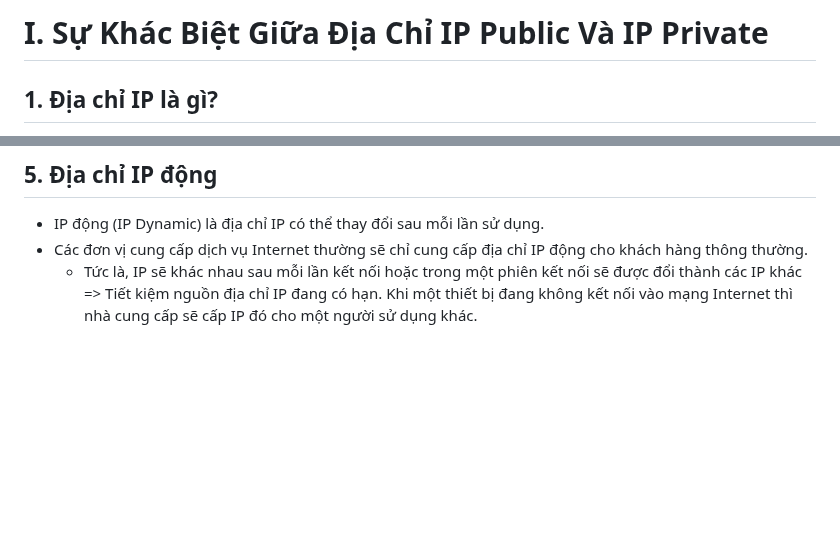
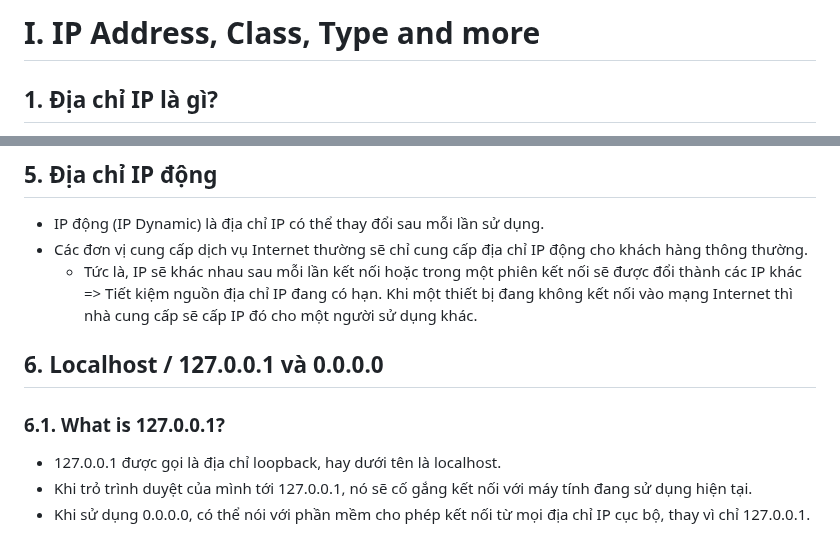
Before and after one commit to hynhdih/Training_OM, a Markdown page: Network/4.IP_Address.md, 2 parts joined by grey strips. GitHub-like rendering; blank space fills up the shorter version.

```diff
--- a/Network/4.IP_Address.md
+++ b/Network/4.IP_Address.md
@@ -1,4 +1,4 @@
-# I. Sự Khác Biệt Giữa Địa Chỉ IP Public Và IP Private
+# I. IP Address, Class, Type and more
 
 ## 1. Địa chỉ IP là gì?
   - Địa chỉ IP là một ID dạng số được gán cho từng thiết bị được kết nối với Internet. Về bản chất, địa chỉ IP giống như một mã định danh hay địa chỉ nhà cho phép gửi và nhận thông tin đúng vị trí giữa hàng vạn các thiết bị khác nhau trên mạng.
@@ -83,3 +83,9 @@ e) Địa chỉ IP lớp E
   - IP động (IP Dynamic) là địa chỉ IP có thể thay đổi sau mỗi lần sử dụng.
   - Các đơn vị cung cấp dịch vụ Internet thường sẽ chỉ cung cấp địa chỉ IP động cho khách hàng thông thường.
     - Tức là, IP sẽ khác nhau sau mỗi lần kết nối hoặc trong một phiên kết nối sẽ được đổi thành các IP khác => Tiết kiệm nguồn địa chỉ IP đang có hạn. Khi một thiết bị đang không kết nối vào mạng Internet thì nhà cung cấp sẽ cấp IP đó cho một người sử dụng khác.
+
+## 6. Localhost / 127.0.0.1 và 0.0.0.0
+### 6.1. What is 127.0.0.1?
+  - 127.0.0.1 được gọi là địa chỉ loopback, hay dưới tên là localhost.
+  - Khi trỏ trình duyệt của mình tới 127.0.0.1, nó sẽ cố gắng kết nối với máy tính đang sử dụng hiện tại.
+  - Khi sử dụng 0.0.0.0, có thể nói với phần mềm cho phép kết nối từ mọi địa chỉ IP cục bộ, thay vì chỉ 127.0.0.1.
```
